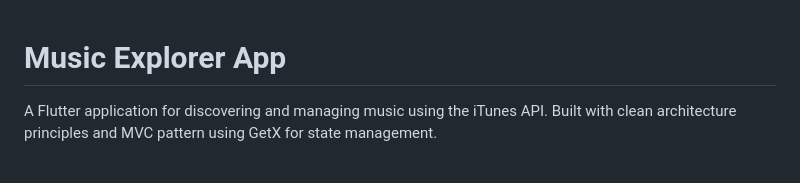
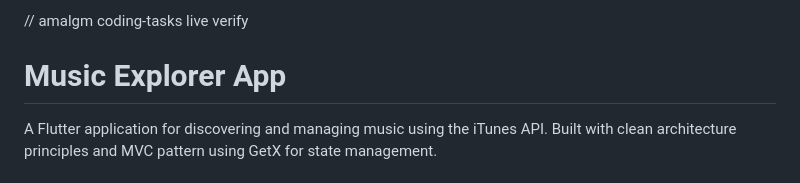
Before and after one commit to vaibhavlajurkar91/MusicExplorerApp, a Markdown page: README.md, the part around the change. Rendered like a GitHub page.

Commit message:
Amalgm coding task changes

```diff
--- a/README.md
+++ b/README.md
@@ -1,3 +1,4 @@
+// amalgm coding-tasks live verify
 # Music Explorer App
 
 A Flutter application for discovering and managing music using the iTunes API. Built with clean architecture principles and MVC pattern using GetX for state management.
```
